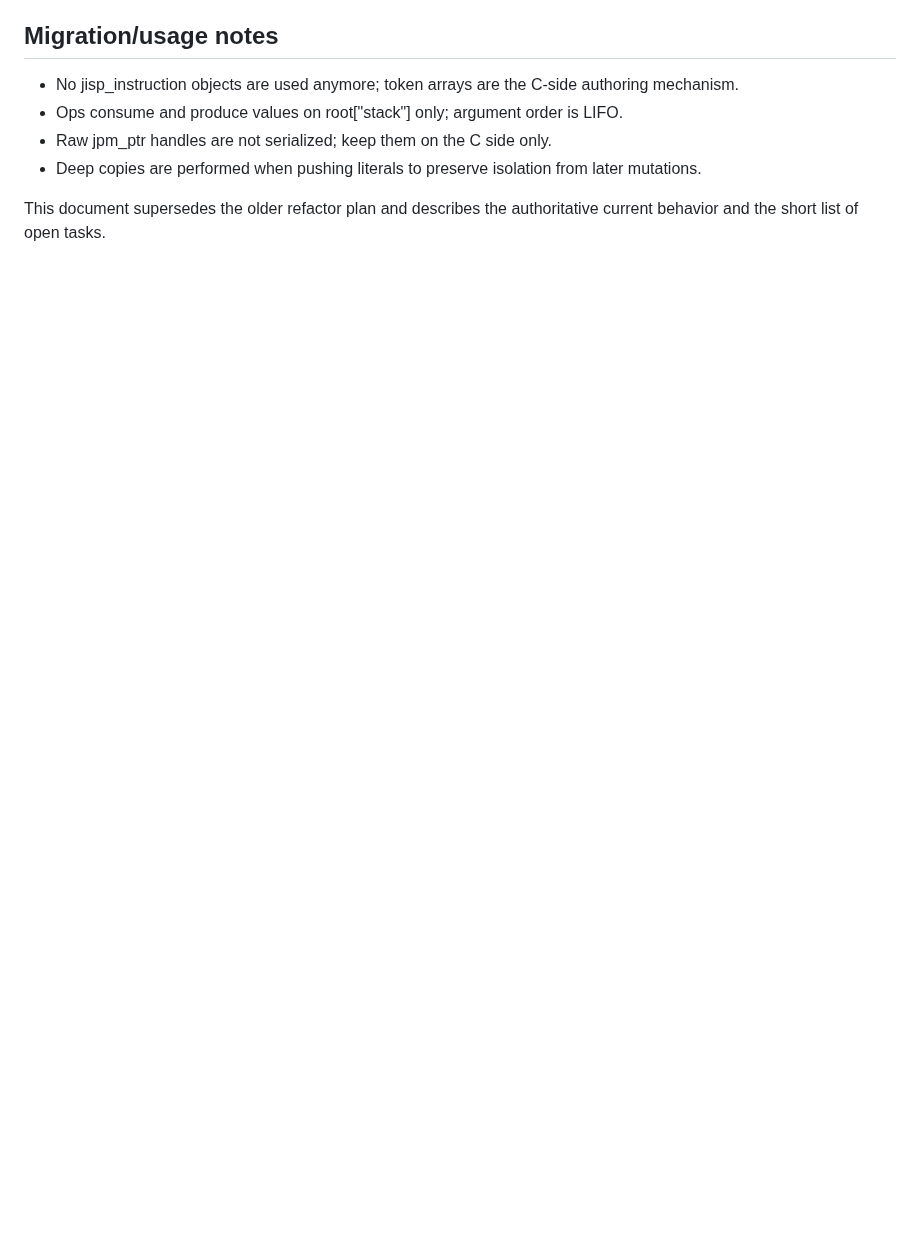
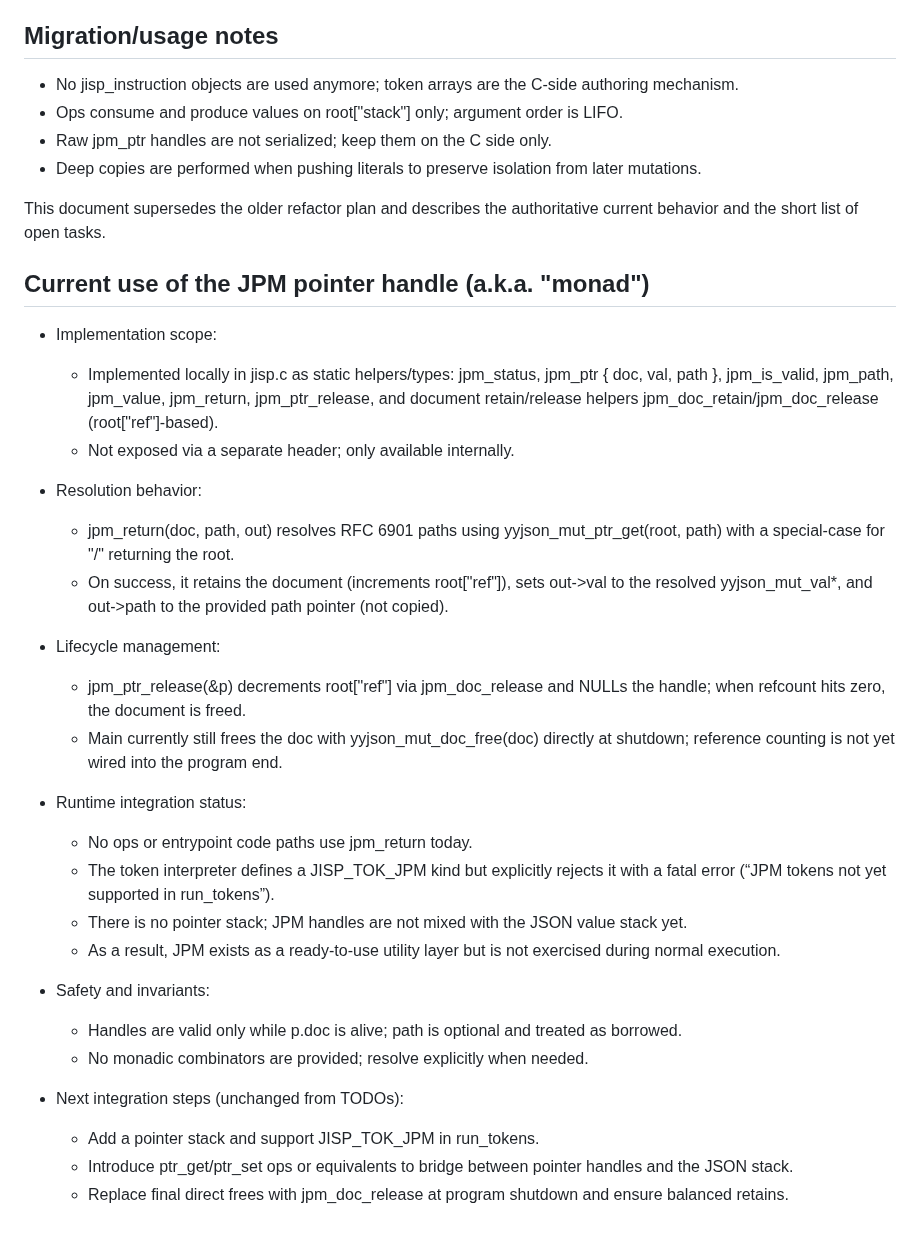
Before and after one commit to flintwinters/untitled-jisp, a Markdown page: docs/jisp_refactor_plan.md, the part around the change. Rendered like a GitHub page; blank space fills up the shorter version.

Commit message:
docs: document current use of JPM pointer handle (monad)
Co-authored-by: aider (openai/gpt-5) <aider@aider.chat>

```diff
--- a/docs/jisp_refactor_plan.md
+++ b/docs/jisp_refactor_plan.md
@@ -105,3 +105,32 @@ All ops validate inputs and use jisp_fatal(...) on errors. Fatal output includes
 - Deep copies are performed when pushing literals to preserve isolation from later mutations.
 
 This document supersedes the older refactor plan and describes the authoritative current behavior and the short list of open tasks.
+
+## Current use of the JPM pointer handle (a.k.a. "monad")
+
+- Implementation scope:
+  - Implemented locally in jisp.c as static helpers/types: jpm_status, jpm_ptr { doc, val, path }, jpm_is_valid, jpm_path, jpm_value, jpm_return, jpm_ptr_release, and document retain/release helpers jpm_doc_retain/jpm_doc_release (root["ref"]-based).
+  - Not exposed via a separate header; only available internally.
+
+- Resolution behavior:
+  - jpm_return(doc, path, out) resolves RFC 6901 paths using yyjson_mut_ptr_get(root, path) with a special-case for "/" returning the root.
+  - On success, it retains the document (increments root["ref"]), sets out->val to the resolved yyjson_mut_val*, and out->path to the provided path pointer (not copied).
+
+- Lifecycle management:
+  - jpm_ptr_release(&p) decrements root["ref"] via jpm_doc_release and NULLs the handle; when refcount hits zero, the document is freed.
+  - Main currently still frees the doc with yyjson_mut_doc_free(doc) directly at shutdown; reference counting is not yet wired into the program end.
+
+- Runtime integration status:
+  - No ops or entrypoint code paths use jpm_return today.
+  - The token interpreter defines a JISP_TOK_JPM kind but explicitly rejects it with a fatal error (“JPM tokens not yet supported in run_tokens”).
+  - There is no pointer stack; JPM handles are not mixed with the JSON value stack yet.
+  - As a result, JPM exists as a ready-to-use utility layer but is not exercised during normal execution.
+
+- Safety and invariants:
+  - Handles are valid only while p.doc is alive; path is optional and treated as borrowed.
+  - No monadic combinators are provided; resolve explicitly when needed.
+
+- Next integration steps (unchanged from TODOs):
+  - Add a pointer stack and support JISP_TOK_JPM in run_tokens.
+  - Introduce ptr_get/ptr_set ops or equivalents to bridge between pointer handles and the JSON stack.
+  - Replace final direct frees with jpm_doc_release at program shutdown and ensure balanced retains.
```
